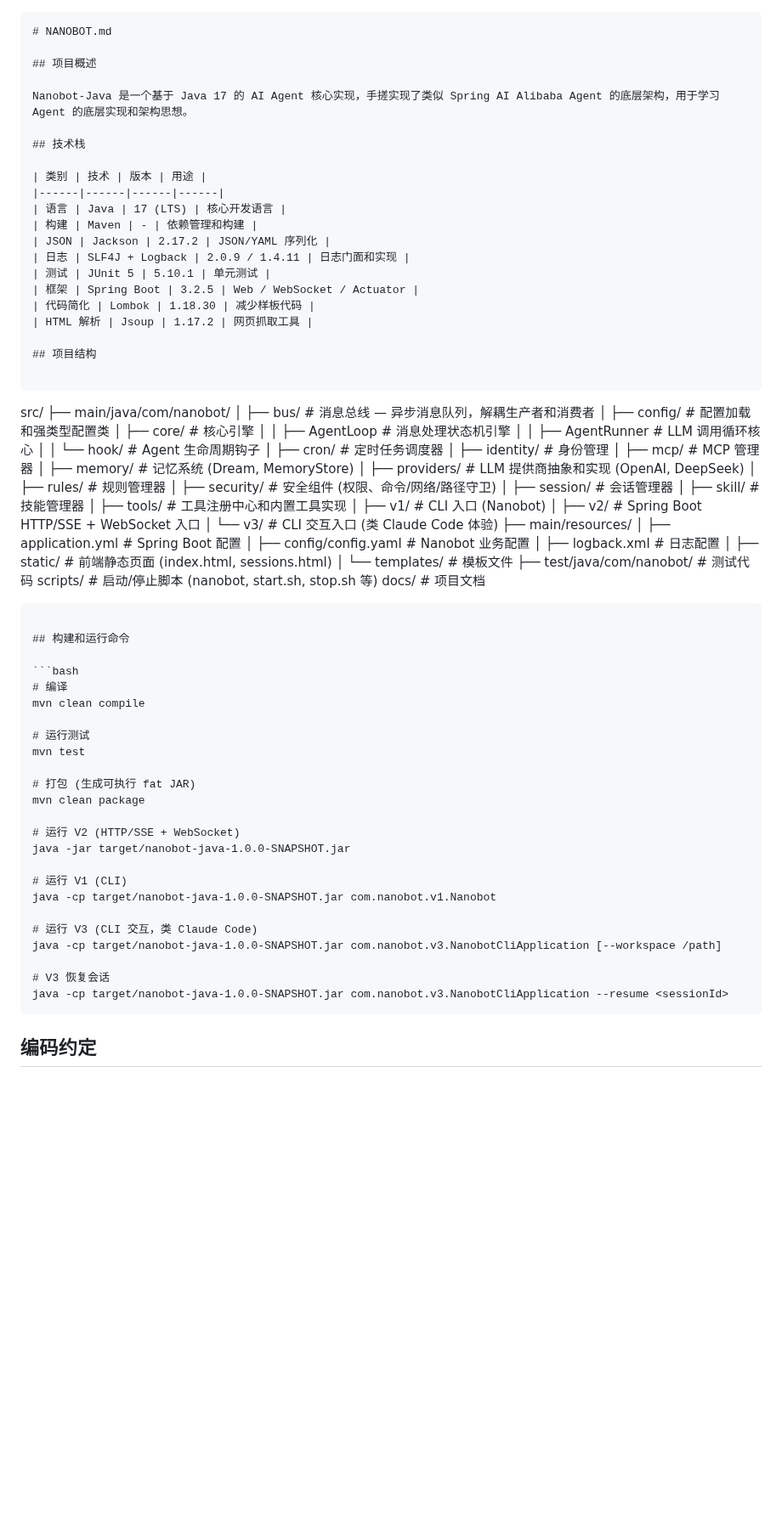
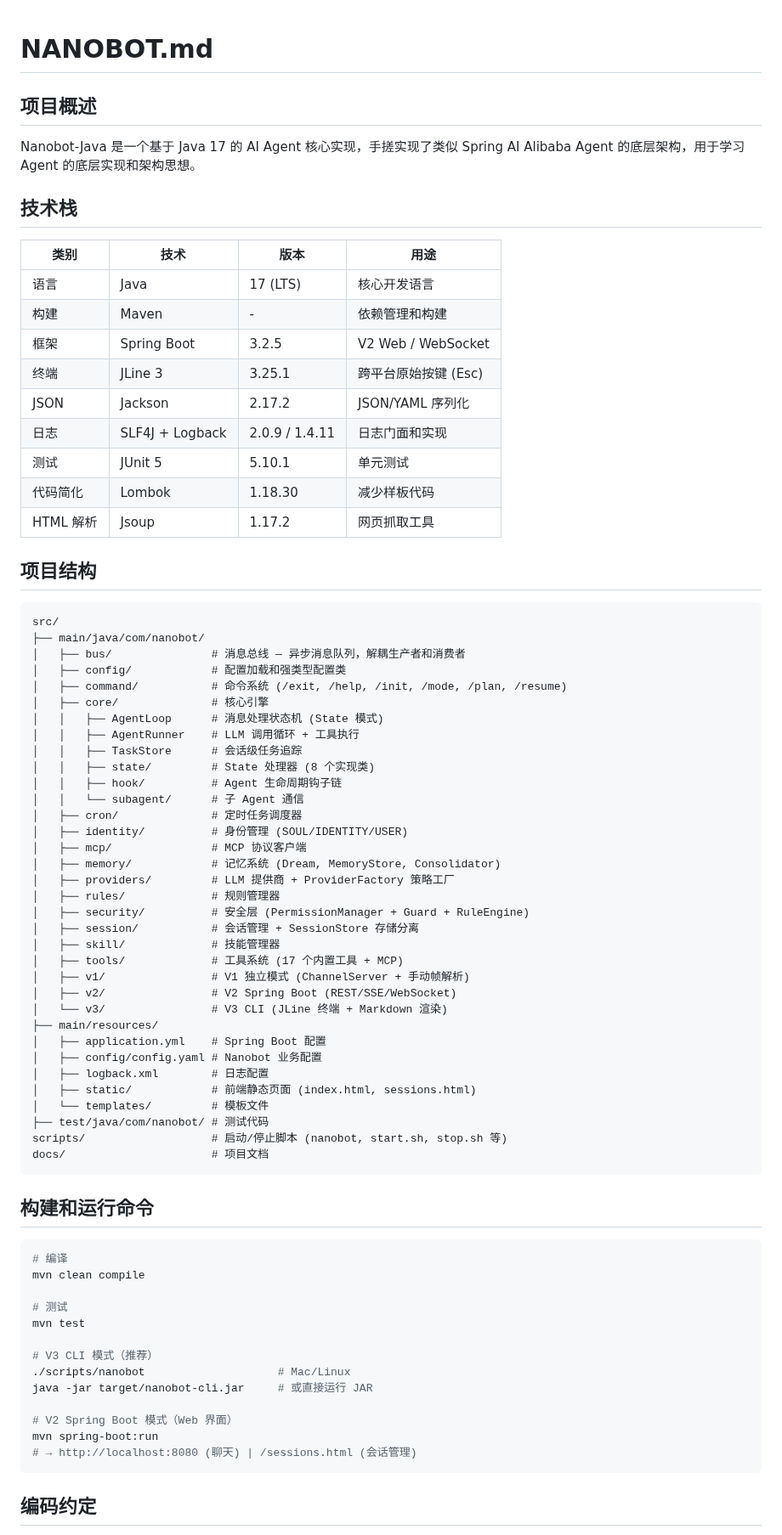
Before and after one commit to ztkyaojiayou/mynanobot-java, a Markdown page: NANOBOT.md, the part around one of its changes. Shown at 85% size. Rendered like a GitHub page; blank space fills up the shorter version.

Commit message:
fix: NANOBOT.md 去掉外层code block标记使其正确渲染，更新过时内容（JAR名/新模块/设计决策/JLine）

````diff
--- a/NANOBOT.md
+++ b/NANOBOT.md
@@ -1,4 +1,3 @@
-```markdown
 # NANOBOT.md
 
 ## 项目概述
@@ -11,10 +10,11 @@ Nanobot-Java 是一个基于 Java 17 的 AI Agent 核心实现，手搓实现了
 |------|------|------|------|
 | 语言 | Java | 17 (LTS) | 核心开发语言 |
 | 构建 | Maven | - | 依赖管理和构建 |
+| 框架 | Spring Boot | 3.2.5 | V2 Web / WebSocket |
+| 终端 | JLine 3 | 3.25.1 | 跨平台原始按键 (Esc) |
 | JSON | Jackson | 2.17.2 | JSON/YAML 序列化 |
 | 日志 | SLF4J + Logback | 2.0.9 / 1.4.11 | 日志门面和实现 |
 | 测试 | JUnit 5 | 5.10.1 | 单元测试 |
-| 框架 | Spring Boot | 3.2.5 | Web / WebSocket / Actuator |
 | 代码简化 | Lombok | 1.18.30 | 减少样板代码 |
 | HTML 解析 | Jsoup | 1.17.2 | 网页抓取工具 |
 
@@ -25,23 +25,27 @@ src/
 ├── main/java/com/nanobot/
 │   ├── bus/               # 消息总线 — 异步消息队列，解耦生产者和消费者
 │   ├── config/            # 配置加载和强类型配置类
+│   ├── command/           # 命令系统 (/exit, /help, /init, /mode, /plan, /resume)
 │   ├── core/              # 核心引擎
-│   │   ├── AgentLoop      # 消息处理状态机引擎
-│   │   ├── AgentRunner    # LLM 调用循环核心
-│   │   └── hook/          # Agent 生命周期钩子
+│   │   ├── AgentLoop      # 消息处理状态机 (State 模式)
+│   │   ├── AgentRunner    # LLM 调用循环 + 工具执行
+│   │   ├── TaskStore      # 会话级任务追踪
+│   │   ├── state/         # State 处理器 (8 个实现类)
+│   │   ├── hook/          # Agent 生命周期钩子链
+│   │   └── subagent/      # 子 Agent 通信
 │   ├── cron/              # 定时任务调度器
-│   ├── identity/          # 身份管理
-│   ├── mcp/               # MCP 管理器
-│   ├── memory/            # 记忆系统 (Dream, MemoryStore)
-│   ├── providers/         # LLM 提供商抽象和实现 (OpenAI, DeepSeek)
+│   ├── identity/          # 身份管理 (SOUL/IDENTITY/USER)
+│   ├── mcp/               # MCP 协议客户端
+│   ├── memory/            # 记忆系统 (Dream, MemoryStore, Consolidator)
+│   ├── providers/         # LLM 提供商 + ProviderFactory 策略工厂
 │   ├── rules/             # 规则管理器
-│   ├── security/          # 安全组件 (权限、命令/网络/路径守卫)
-│   ├── session/           # 会话管理器
+│   ├── security/          # 安全层 (PermissionManager + Guard + RuleEngine)
+│   ├── session/           # 会话管理 + SessionStore 存储分离
 │   ├── skill/             # 技能管理器
-│   ├── tools/             # 工具注册中心和内置工具实现
-│   ├── v1/                # CLI 入口 (Nanobot)
-│   ├── v2/                # Spring Boot HTTP/SSE + WebSocket 入口
-│   └── v3/                # CLI 交互入口 (类 Claude Code 体验)
+│   ├── tools/             # 工具系统 (17 个内置工具 + MCP)
+│   ├── v1/                # V1 独立模式 (ChannelServer + 手动帧解析)
+│   ├── v2/                # V2 Spring Boot (REST/SSE/WebSocket)
+│   └── v3/                # V3 CLI (JLine 终端 + Markdown 渲染)
 ├── main/resources/
 │   ├── application.yml    # Spring Boot 配置
 │   ├── config/config.yaml # Nanobot 业务配置
@@ -59,23 +63,16 @@ docs/                      # 项目文档
 # 编译
 mvn clean compile
 
-# 运行测试
+# 测试
 mvn test
 
-# 打包 (生成可执行 fat JAR)
-mvn clean package
+# V3 CLI 模式（推荐）
+./scripts/nanobot                    # Mac/Linux
+java -jar target/nanobot-cli.jar     # 或直接运行 JAR
 
-# 运行 V2 (HTTP/SSE + WebSocket)
-java -jar target/nanobot-java-1.0.0-SNAPSHOT.jar
-
-# 运行 V1 (CLI)
-java -cp target/nanobot-java-1.0.0-SNAPSHOT.jar com.nanobot.v1.Nanobot
-
-# 运行 V3 (CLI 交互，类 Claude Code)
-java -cp target/nanobot-java-1.0.0-SNAPSHOT.jar com.nanobot.v3.NanobotCliApplication [--workspace /path]
-
-# V3 恢复会话
-java -cp target/nanobot-java-1.0.0-SNAPSHOT.jar com.nanobot.v3.NanobotCliApplication --resume <sessionId>
+# V2 Spring Boot 模式（Web 界面）
+mvn spring-boot:run
+# → http://localhost:8080 (聊天) | /sessions.html (会话管理)
 ```
 
 ## 编码约定
````
Also changed, not shown: other parts of NANOBOT.md (+15 -19 lines).
